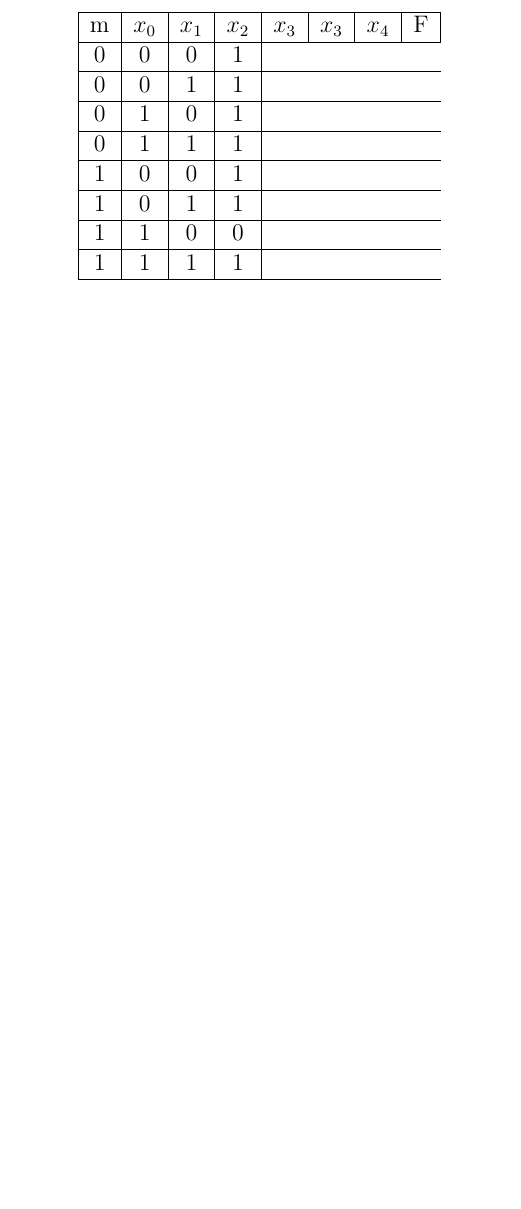
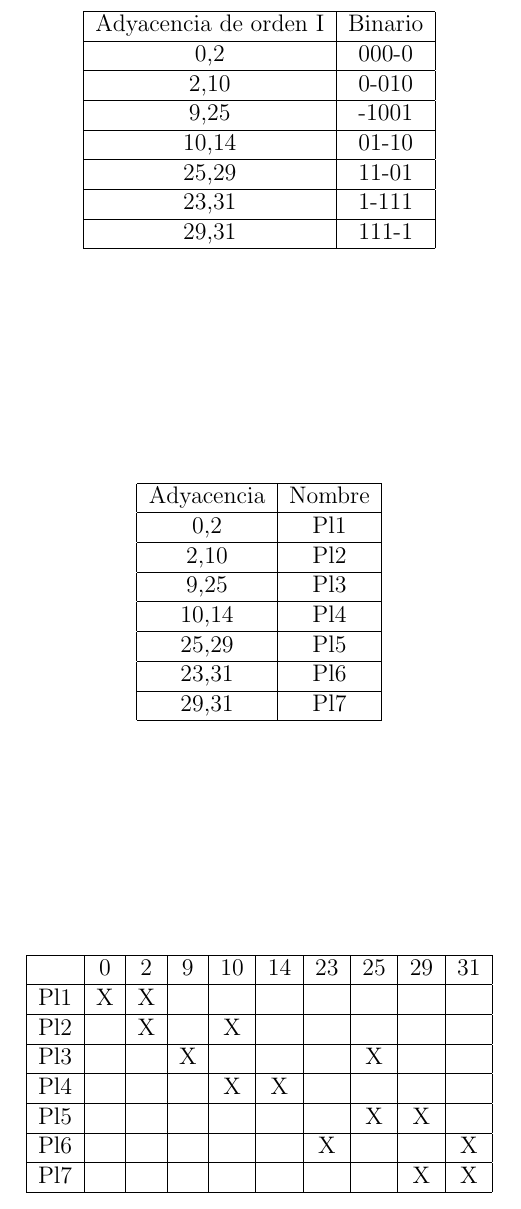
Before and after one commit to GaboRivMa/Arqui, a LaTeX problem sheet (tarea03/Tarea03.tex): part of page 5 of 5 before the commit and part of page 6 of 6 after it, cut at the place of the change, the shorter picture padded with empty space. Compiled offline with pdfLaTeX.

Commit message:
inicio 11

```diff
--- a/tarea03/Tarea03.tex
+++ b/tarea03/Tarea03.tex
@@ -247,5 +247,5 @@
             + \overline{x_0} x_1 \overline{ x_2 x_3} x_4
             + x_0 x_1 x_2 \overline{ x_3} x_4
             + x_0 x_1 x_2 x_3 x_4
-             $
+            $
         \end{center}
@@ -255,22 +253,21 @@
         \begin{center}
             \begin{table}[h]
             \centering
-            \begin{tabular}{|c|c|c|c|c|c|c|c|}
+            \begin{tabular}{|c|c|c|c|}
                 \hline
-                m & $x_0$ & $x_1$ & $x_2$ & $x_3$  & $x_3$ & $x_4$ & F\\
+                Termino & Binario & Decial & Índice (\# 1s)\\
                 \hline
-                0 & 0 & 0 & 1 \\
+                $\overline{x_0 x_1 x_2 x_3 x_4}$  & 00000 & 0 & 0 \\
                 \hline
-                0 & 0 & 1 & 1 \\
+                $\overline{x_0 x_1 x_2} x_3 \overline{x_4} $ & 00010 & 2 & 1 \\
                 \hline
-                0 & 1 & 0 & 1 \\
+                $\overline{x_0} x_1 x_2 x_3 \overline{x_4} $ & 01110 & 14 & 3 \\
                 \hline
-                0 & 1 & 1 & 1 \\
+                $ \overline{x_0} x_1 \overline{x_2} x_3 \overline{x_4}$ & 01010 & 10 & 2 \\
                 \hline
-                1 & 0 & 0 & 1 \\
+                $x_0 \overline{x_1} x_2 x_3 x_4$ & 10111 & 23 & 4 \\
                 \hline
-                1 & 0 & 1 & 1 \\
+                $x_0 x_1 \overline{ x_2 x_3} x_4 $ & 11001 & 25 & 3 \\
                 \hline
-                1 & 1 & 0 & 0 \\
+                $ \overline{x_0} x_1 \overline{ x_2 x_3} x_4 $ & 01001 & 9 & 2 \\
                 \hline
-                1 & 1 & 1 & 1 \\
@@ -281,0 +316,20 @@
+            \begin{table}[h]
+            \centering
+            \begin{tabular}{|c|c|}
+                \hline
+                Adyacencia de orden I & Binario\\
+                \hline
+                0,2 & 000-0 \\
+                \hline
+                2,10 & 0-010 \\
+                \hline
+                9,25 & -1001 \\
+                \hline
+                10,14 & 01-10 \\
+                \hline
+                25,29 & 11-01 \\
+                \hline
+                23,31 & 1-111 \\
+                \hline
+                29,31 & 111-1 \\
+                \hline
@@ -281,0 +344,43 @@
+            \begin{table}[h]
+            \centering
+            \begin{tabular}{|c|c|}
+                \hline
+                Adyacencia & Nombre\\
+                \hline
+                0,2 & Pl1\\
+                \hline
+                2,10 & Pl2 \\
+                \hline
+                9,25 & Pl3 \\
+                \hline
+                10,14 & Pl4 \\
+                \hline
+                25,29 & Pl5 \\
+                \hline
+                23,31 & Pl6 \\
+                \hline
+                29,31 & Pl7 \\
+                \hline
+            \end{tabular}\\
+        \end{table}
+
+            \begin{table}[h]
+            \centering
+            \begin{tabular}{|c|c|c|c|c|c|c|c|c|c|}
+                \hline
+                    & 0 & 2 & 9 & 10 & 14 & 23 & 25 & 29 & 31\\
+                \hline
+                Pl1 & X & X &  &  &  &  &  &  & \\
+                \hline
+                Pl2 &  & X &  & X &  &  &  &  & \\
+                \hline
+                Pl3 &  &  & X &  &  &  & X &  & \\
+                \hline
+                Pl4 &  &  &  & X & X &  &  &  & \\
+                \hline
+                Pl5 &  &  &  &  &  &  & X & X & \\
+                \hline
+                Pl6 &  &  &  &  &  & X &  &  & X\\
+                \hline
+                Pl7 &  &  &  &  &  &  &  & X & X\\
+                \hline
```
Also changed, not shown: tarea03/Tarea03.tex (56 more changed lines).
